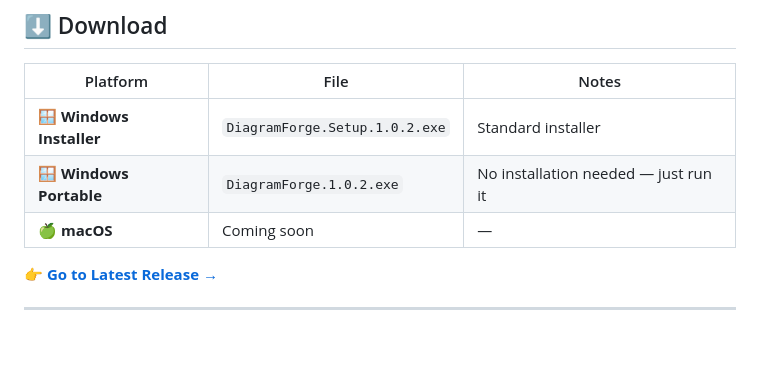
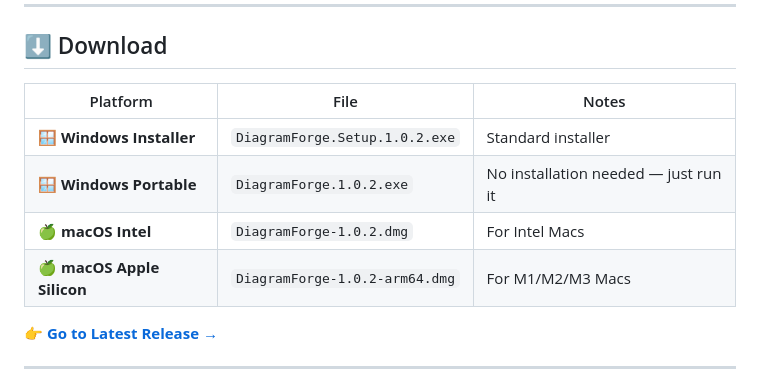
Before and after one commit to dataamigos/diagramforge-releases, a Markdown page: README.md, the part around one of its changes. Rendered like a GitHub page; blank space fills up the shorter version.

Commit message:
Update README - macOS now available with Intel and Apple Silicon builds

```diff
--- a/README.md
+++ b/README.md
@@ -44,7 +46,8 @@ DiagramForge is a **free desktop app** that lets you design and modify architect
 |----------|------|-------|
 | 🪟 **Windows Installer** | `DiagramForge.Setup.1.0.2.exe` | Standard installer |
 | 🪟 **Windows Portable** | `DiagramForge.1.0.2.exe` | No installation needed — just run it |
-| 🍏 **macOS** | Coming soon | — |
+| 🍏 **macOS Intel** | `DiagramForge-1.0.2.dmg` | For Intel Macs |
+| 🍏 **macOS Apple Silicon** | `DiagramForge-1.0.2-arm64.dmg` | For M1/M2/M3 Macs |
 
 **👉 [Go to Latest Release →](https://github.com/dataamigos/diagramforge-releases/releases/latest)**
 
```
Also changed, not shown: other parts of README.md (+3 -1 lines).
